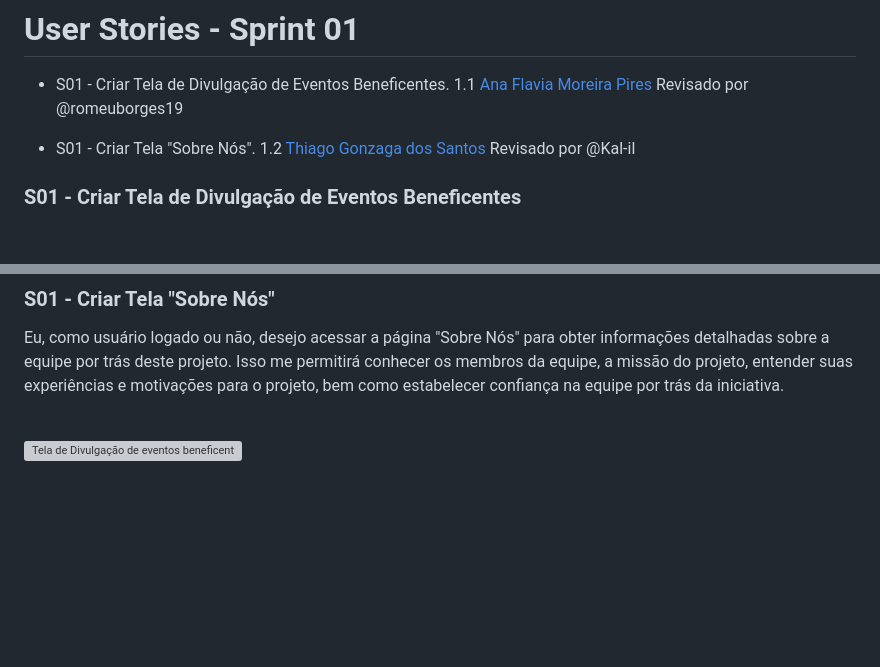
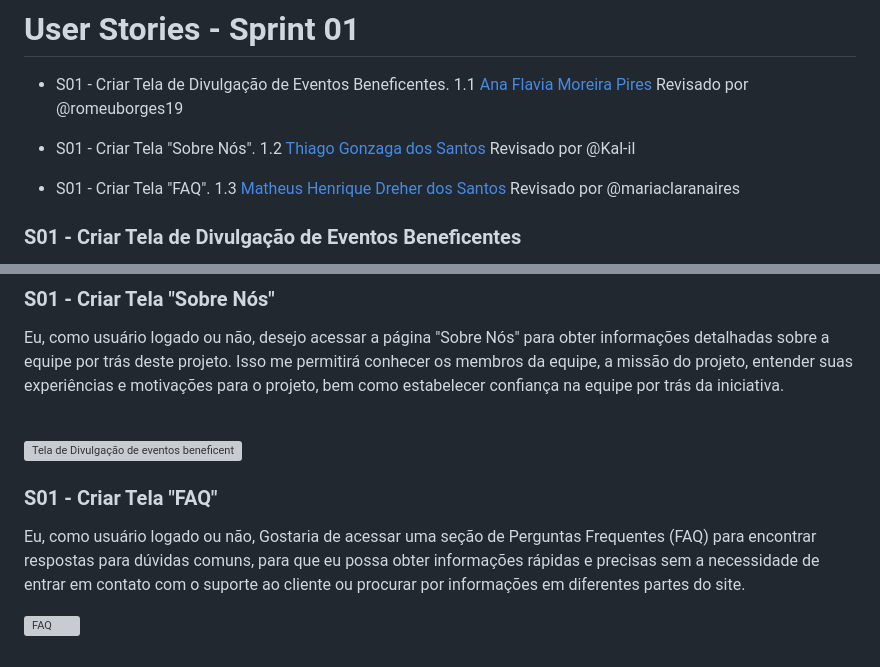
Before and after one commit to Kal-il/ES-2023_2-Adoteme, a Markdown page: README.md, 2 parts joined by grey strips. Drawn GitHub-style; blank space fills up the shorter version; grey boxes are pictures that could not be loaded.

Commit message:
docs: :memo: Sprint 01 - Criar tela de FAQ

```diff
--- a/README.md
+++ b/README.md
@@ -1351,6 +1351,7 @@ O sistema exibe uma mensagem indicando que o usuário não tem processos de ado
 
 
 
+- S01 - Criar Tela "FAQ". 1.3 [Matheus Henrique Dreher dos Santos](https://github.com/MatheusDreher) Revisado por @mariaclaranaires
 
 
 
@@ -1371,3 +1372,12 @@ Eu, como usuário logado ou não, desejo acessar a página "Sobre Nós" para obt
 <br>
 
 ![Tela de Divulgação de eventos beneficentes ](https://uploaddeimagens.com.br/images/004/658/684/full/New_Project%282%29.png?1699399575)
+
+
+
+### S01 - Criar Tela "FAQ"
+
+Eu, como usuário logado ou não, Gostaria de acessar uma seção de Perguntas Frequentes (FAQ) para encontrar respostas para dúvidas comuns, para que eu possa obter informações rápidas e precisas sem a necessidade de entrar em contato com o suporte ao cliente ou procurar por informações em diferentes partes do site.
+<br>
+
+![FAQ](https://uploaddeimagens.com.br/images/004/658/710/full/FAQ.png?1699404200)
```
